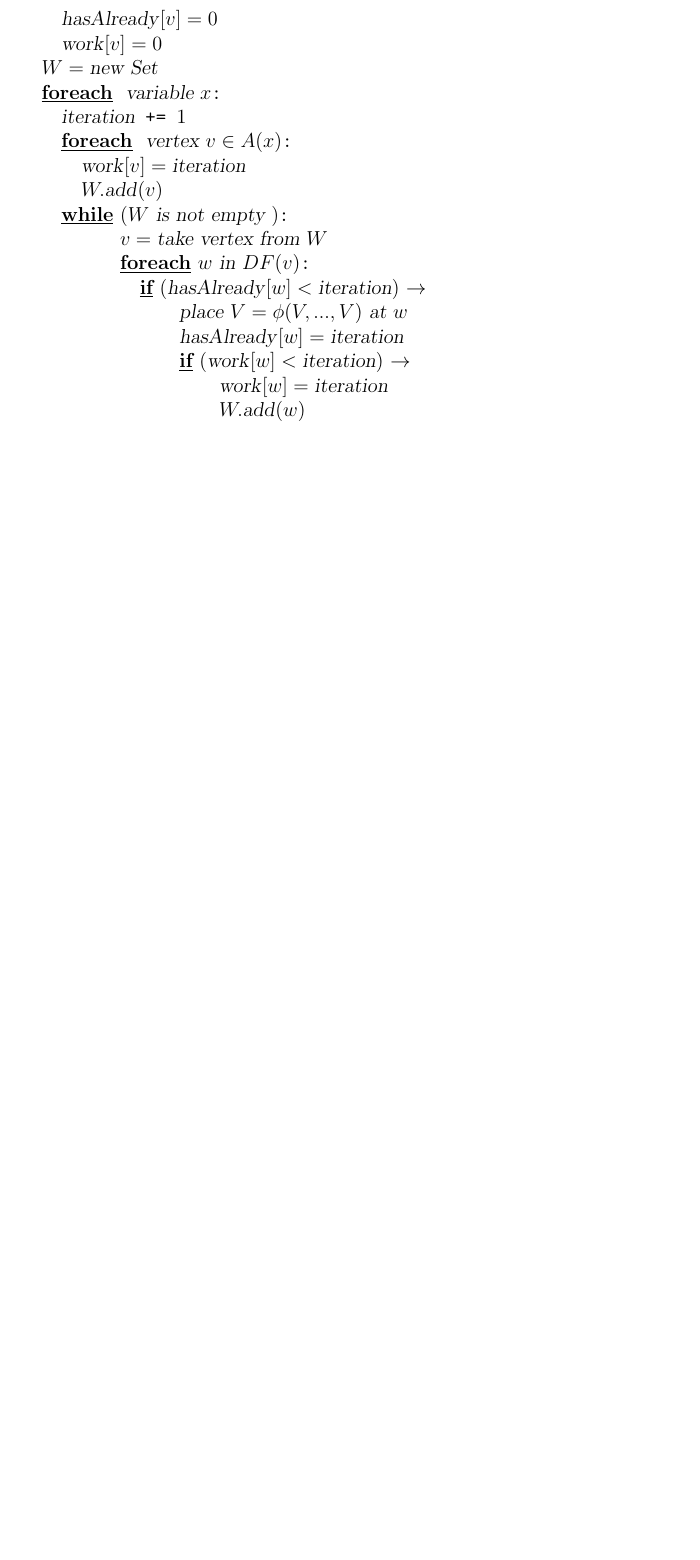
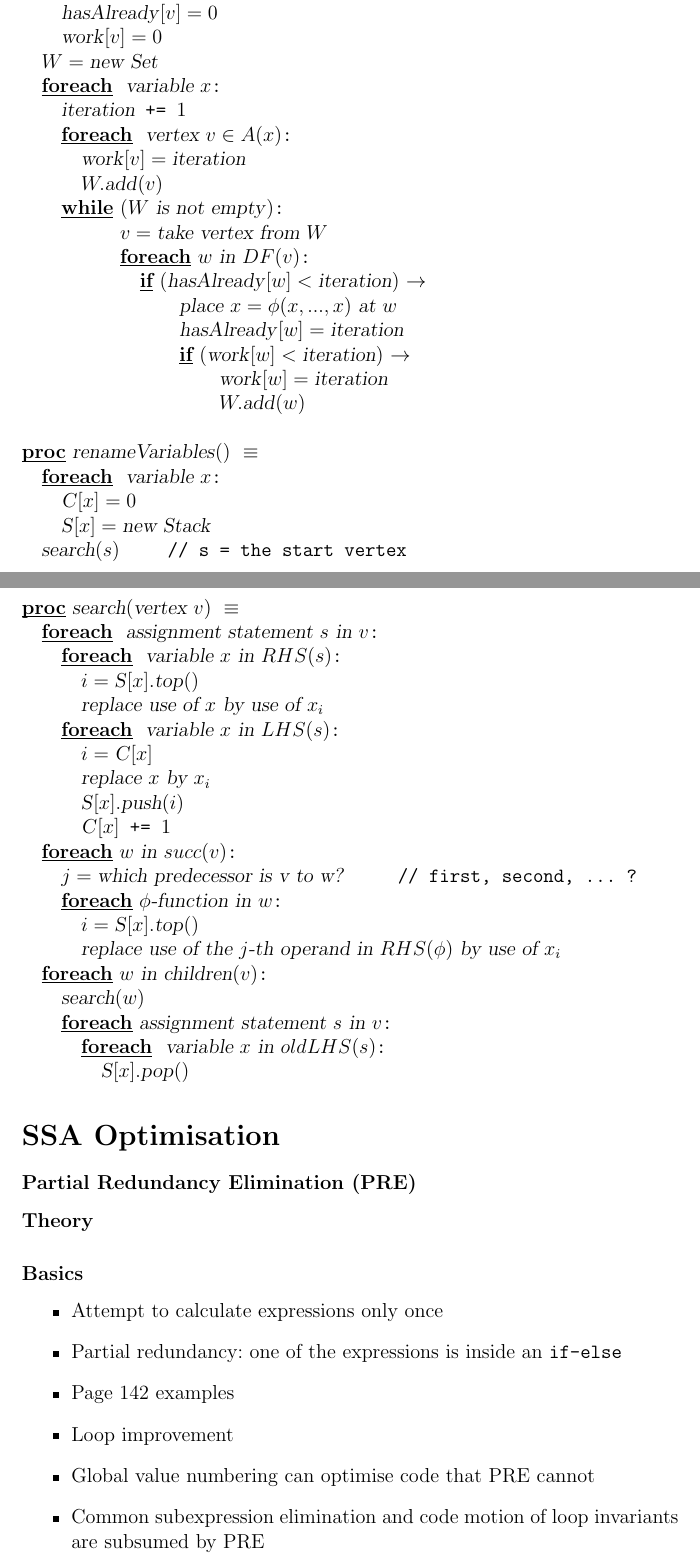
Before and after one commit to alescode/optimisingCompilersGuide, a LaTeX document (eda230.tex): part of page 7 of 7 before the commit and two parts of pages 7 and 8 of 10 after it, the two joined at a grey line, cut so that both start at the same text, the shorter picture padded with empty space. Compiled offline with pdfLaTeX.

Commit message:
Doing SSA-pre

```diff
--- a/eda230.tex
+++ b/eda230.tex
@@ -317,11 +318,11 @@ with assignment statements to $v$.
             |work|[v] = |iteration|
             W.|add|(v)
         \OD
-        \WHILE (W | is not empty |) \DO
+        \WHILE (W | is not empty|) \DO
             v = |take vertex from | W
             \FOREACH w | in | DF(v) \DO
                 \IF (|hasAlready|[w] < |iteration|) \AR*
-                    |place | V = \phi(V,...,V) | at | w
+                    |place | x = \phi(x,...,x) | at | w
                     |hasAlready|[w] = |iteration|
                     \IF (|work|[w] < |iteration|) \AR*
                         |work|[w] = |iteration|
@@ -332,3 +333,56 @@ with assignment statements to $v$.
         \OD
     \OD
 \end{program}
+\negv
+\begin{program}
+\PROC |renameVariables|() \BODY
+    \FOREACH | variable | x \DO
+        |C|[x] = 0
+        |S|[x] = |new Stack|
+    \OD
+    |search|(s) \hspace{1cm} \texttt{// s = the start vertex}
+\end{program}
+\pagebreak
+\begin{program}
+\PROC |search|(|vertex | v) \BODY
+    \FOREACH | assignment statement | s | in | v \DO
+        \FOREACH | variable | x | in | RHS(s) \DO
+            i = |S|[x].|top|()
+            |replace use of | x | by use of | x_i
+        \OD
+        \FOREACH | variable | x | in | LHS(s) \DO
+            i = |C|[x]
+            |replace | x | by | x_i
+            |S|[x].|push|(i)
+            |C|[x] \texttt{ += } 1
+        \OD
+    \OD
+    \FOREACH w | in | succ(v) \DO
+        j = |which predecessor is v to w? | \hspace{1cm} \texttt{// first, second, ... ?}
+        \FOREACH \phi|-function in | w \DO
+            i = |S|[x].|top|()
+            |replace use of the | j |-th operand in | RHS(\phi) | by use of | x_i
+        \OD
+    \OD
+    \FOREACH w | in children|(v) \DO
+        |search|(w)
+    \FOREACH |assignment statement | s | in |v \DO
+        \FOREACH | variable | x | in | oldLHS(s) \DO
+            |S|[x].|pop|()
+        \OD
+    \OD
+\end{program}
+
+\section*{SSA Optimisation}
+\subsubsection*{Partial Redundancy Elimination (PRE)}
+\paragraph*{Theory}
+\subsubsection*{Basics}
+\begin{itemize}
+\item Attempt to calculate expressions only once
+\item Partial redundancy: one of the expressions is inside an \texttt{if-else}
+\item Page 142 examples
+\item Loop improvement
+\item Global value numbering can optimise code that PRE cannot
+\item Common subexpression elimination and code motion of loop invariants are
+subsumed by PRE
+\end{itemize}
```
Also changed, not shown: eda230.tex (45 more changed lines), 1 other file.
